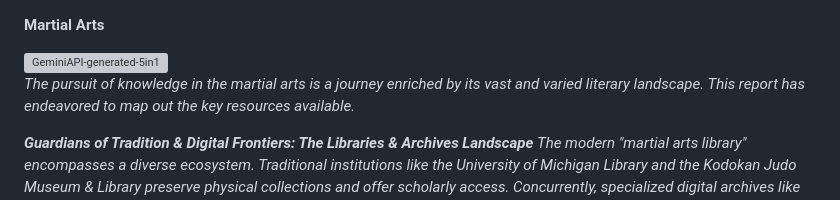
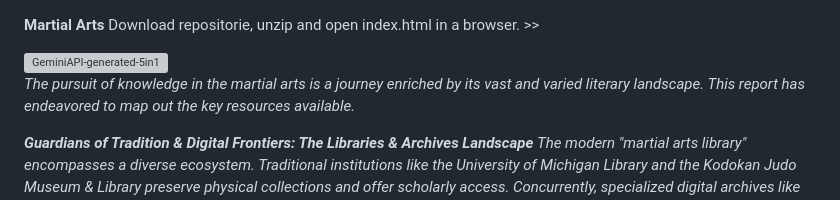
Before and after one commit to GizzZmo/martial_arts, a Markdown page: README.md, the part around the change. GitHub-like rendering; grey boxes are pictures that could not be loaded.

```diff
--- a/README.md
+++ b/README.md
@@ -1,4 +1,5 @@
 **Martial Arts**
+Download repositorie, unzip and open index.html in a browser. >>
 
  <img width="1024" height="1024" alt="GeminiAPI-generated-5in1" src="https://github.com/user-attachments/assets/ecbc19a3-f363-495d-8b4a-c5bafb388b5a" />
 
```
